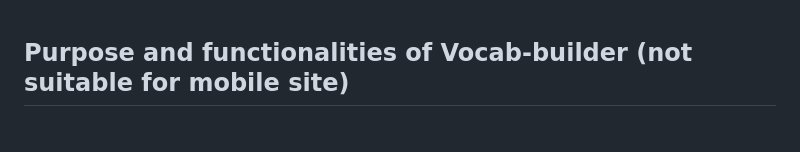
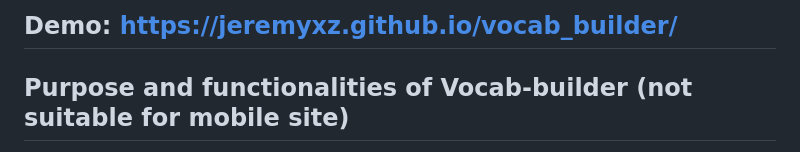
Before and after one commit to JeremyXZ/vocab_builder, a Markdown page: README.md, the part around the change. Drawn GitHub-style.

```diff
--- a/README.md
+++ b/README.md
@@ -1,4 +1,4 @@
-
+## Demo: https://jeremyxz.github.io/vocab_builder/
 
 ## Purpose and functionalities of Vocab-builder (not suitable for mobile site)
 
```
